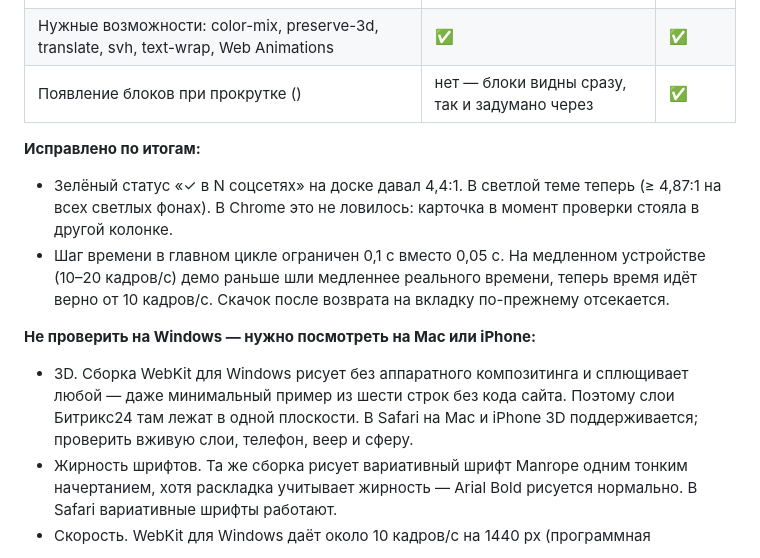
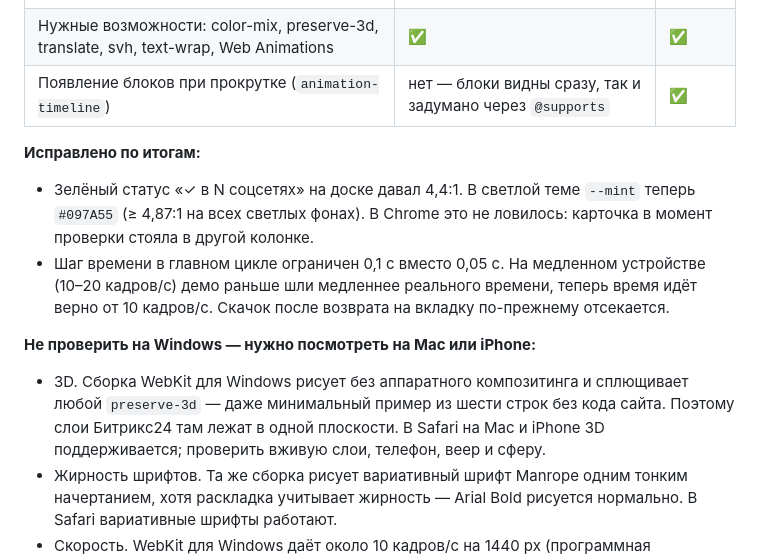
Before and after one commit to weer-inho/seolit-new-design, a Markdown page: docs/QA.md, the part around the change. Rendered like a GitHub page.

Commit message:
QA.md: вернуть пропавшие названия в разделе «Firefox и Safari»
Co-Authored-By: Claude Opus 5.5 <noreply@anthropic.com>

```diff
--- a/docs/QA.md
+++ b/docs/QA.md
@@ -52,14 +52,14 @@
 | Колесо и PageDown листают ровно на один экран | ✅ | ✅ |
 | reduce: сцены стоят, смена состояний работает | ✅ | ✅ |
 | Нужные возможности: color-mix, preserve-3d, translate, svh, text-wrap, Web Animations | ✅ | ✅ |
-| Появление блоков при прокрутке () | нет — блоки видны сразу, так и задумано через  | ✅ |
+| Появление блоков при прокрутке (`animation-timeline`) | нет — блоки видны сразу, так и задумано через `@supports` | ✅ |
 
 **Исправлено по итогам:**
-- Зелёный статус «✓ в N соцсетях» на доске давал 4,4:1. В светлой теме  теперь  (≥ 4,87:1 на всех светлых фонах). В Chrome это не ловилось: карточка в момент проверки стояла в другой колонке.
+- Зелёный статус «✓ в N соцсетях» на доске давал 4,4:1. В светлой теме `--mint` теперь `#097A55` (≥ 4,87:1 на всех светлых фонах). В Chrome это не ловилось: карточка в момент проверки стояла в другой колонке.
 - Шаг времени в главном цикле ограничен 0,1 с вместо 0,05 с. На медленном устройстве (10–20 кадров/с) демо раньше шли медленнее реального времени, теперь время идёт верно от 10 кадров/с. Скачок после возврата на вкладку по-прежнему отсекается.
 
 **Не проверить на Windows — нужно посмотреть на Mac или iPhone:**
-- 3D. Сборка WebKit для Windows рисует без аппаратного композитинга и сплющивает любой  — даже минимальный пример из шести строк без кода сайта. Поэтому слои Битрикс24 там лежат в одной плоскости. В Safari на Mac и iPhone 3D поддерживается; проверить вживую слои, телефон, веер и сферу.
+- 3D. Сборка WebKit для Windows рисует без аппаратного композитинга и сплющивает любой `preserve-3d` — даже минимальный пример из шести строк без кода сайта. Поэтому слои Битрикс24 там лежат в одной плоскости. В Safari на Mac и iPhone 3D поддерживается; проверить вживую слои, телефон, веер и сферу.
 - Жирность шрифтов. Та же сборка рисует вариативный шрифт Manrope одним тонким начертанием, хотя раскладка учитывает жирность — Arial Bold рисуется нормально. В Safari вариативные шрифты работают.
 - Скорость. WebKit для Windows даёт около 10 кадров/с на 1440 px (программная отрисовка) — с Safari на Mac это не сравнимо.
 
```
